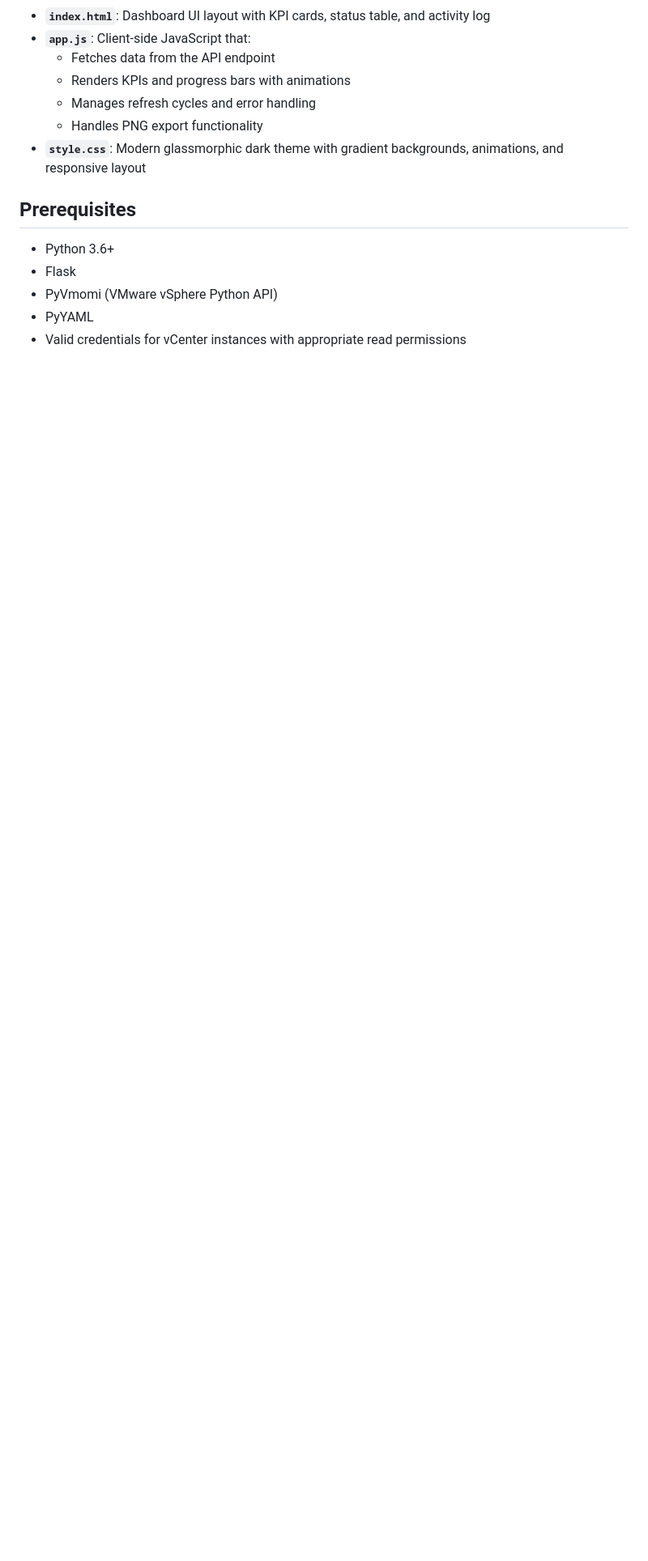
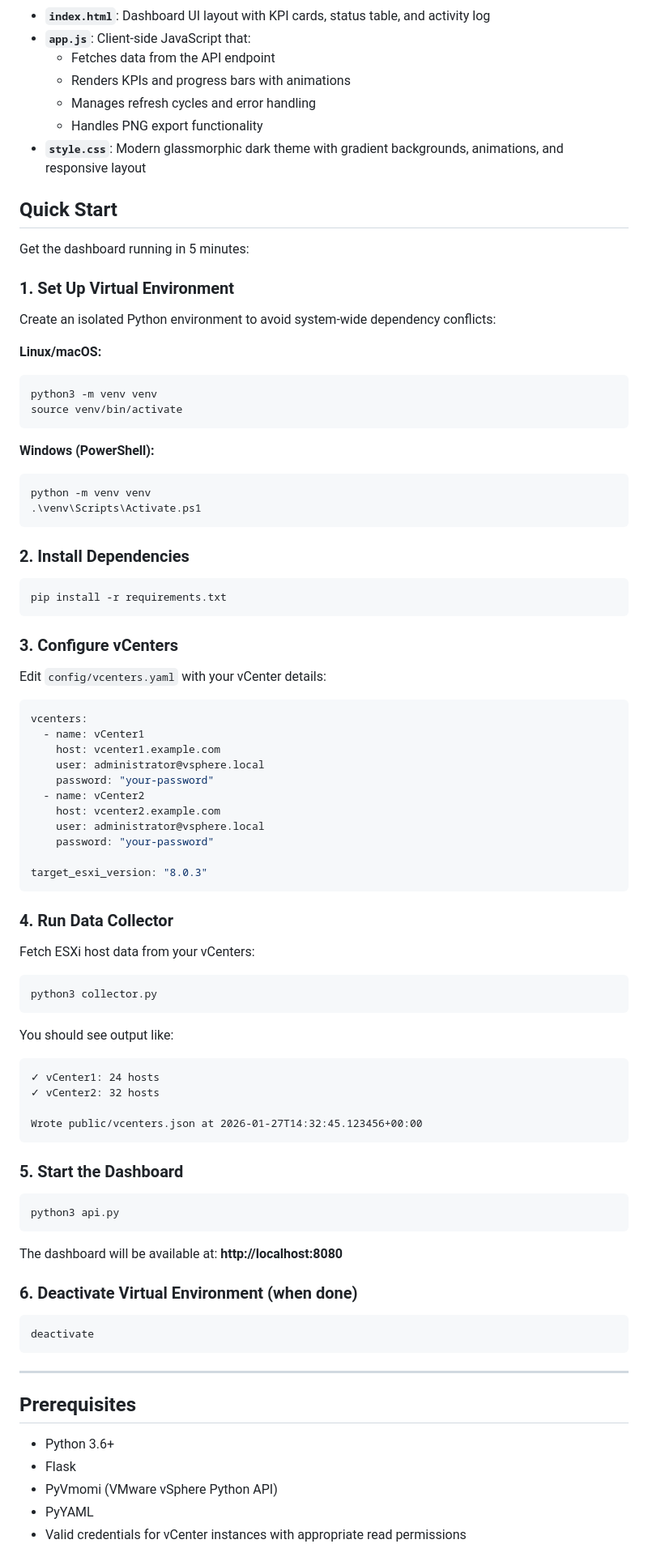
Before and after one commit to karankiruba09/platform-infra-automation, a Markdown page: vsphere/vc-esxi-upgrade-dashboard/README.md, the part around one of its changes. Shown at 81% size. GitHub-like rendering; blank space fills up the shorter version.

````diff
--- a/vsphere/vc-esxi-upgrade-dashboard/README.md
+++ b/vsphere/vc-esxi-upgrade-dashboard/README.md
@@ -40,6 +40,82 @@ A real-time web dashboard for monitoring ESXi host upgrades across multiple vCen
   - Handles PNG export functionality
 - **`style.css`**: Modern glassmorphic dark theme with gradient backgrounds, animations, and responsive layout
 
+## Quick Start
+
+Get the dashboard running in 5 minutes:
+
+### 1. Set Up Virtual Environment
+
+Create an isolated Python environment to avoid system-wide dependency conflicts:
+
+**Linux/macOS:**
+```bash
+python3 -m venv venv
+source venv/bin/activate
+```
+
+**Windows (PowerShell):**
+```powershell
+python -m venv venv
+.\venv\Scripts\Activate.ps1
+```
+
+### 2. Install Dependencies
+
+```bash
+pip install -r requirements.txt
+```
+
+### 3. Configure vCenters
+
+Edit `config/vcenters.yaml` with your vCenter details:
+
+```yaml
+vcenters:
+  - name: vCenter1
+    host: vcenter1.example.com
+    user: administrator@vsphere.local
+    password: "your-password"
+  - name: vCenter2
+    host: vcenter2.example.com
+    user: administrator@vsphere.local
+    password: "your-password"
+
+target_esxi_version: "8.0.3"
+```
+
+### 4. Run Data Collector
+
+Fetch ESXi host data from your vCenters:
+
+```bash
+python3 collector.py
+```
+
+You should see output like:
+```
+✓ vCenter1: 24 hosts
+✓ vCenter2: 32 hosts
+
+Wrote public/vcenters.json at 2026-01-27T14:32:45.123456+00:00
+```
+
+### 5. Start the Dashboard
+
+```bash
+python3 api.py
+```
+
+The dashboard will be available at: **http://localhost:8080**
+
+### 6. Deactivate Virtual Environment (when done)
+
+```bash
+deactivate
+```
+
+---
+
 ## Prerequisites
 
 - Python 3.6+
````
Also changed, not shown: other parts of vsphere/vc-esxi-upgrade-dashboard/README.md (+3 -2 lines).
